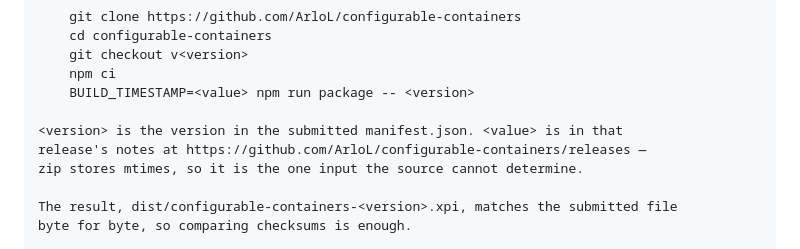
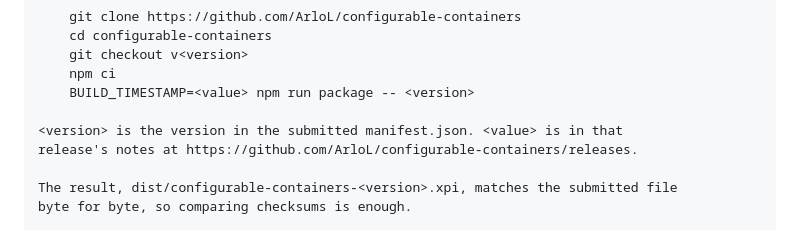
Before and after one commit to ArloL/configurable-containers, a Markdown page: docs/amo-listing.md, the part around the change. Rendered like a GitHub page.

Commit message:
docs: drop the mtime rationale from the build instructions
Claude-Session: https://claude.ai/code/session_011t9CQLtU7waPDPxmpVnSri

```diff
--- a/docs/amo-listing.md
+++ b/docs/amo-listing.md
@@ -78,8 +78,7 @@ Needs Node 22+.
     BUILD_TIMESTAMP=<value> npm run package -- <version>
 
 <version> is the version in the submitted manifest.json. <value> is in that
-release's notes at https://github.com/ArloL/configurable-containers/releases —
-zip stores mtimes, so it is the one input the source cannot determine.
+release's notes at https://github.com/ArloL/configurable-containers/releases.
 
 The result, dist/configurable-containers-<version>.xpi, matches the submitted file
 byte for byte, so comparing checksums is enough.
```
